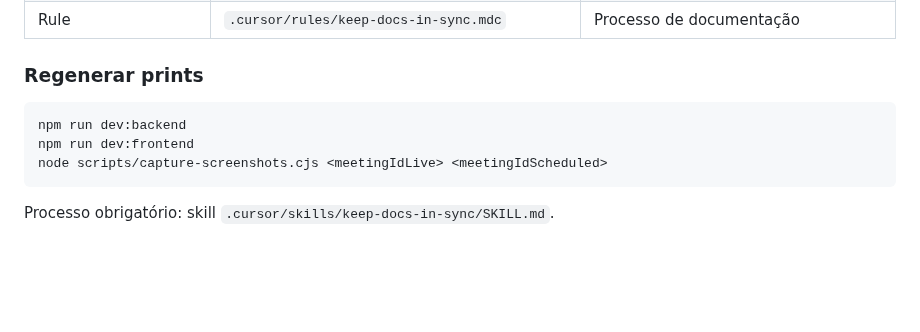
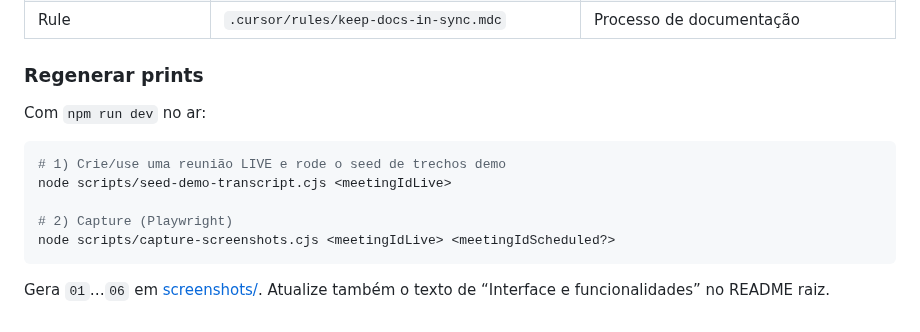
Before and after one commit to FranciscoStanley/meeting_scribe_annotations, a Markdown page: docs/README.md, the part around the change. Drawn GitHub-style; blank space fills up the shorter version.

````diff
--- a/docs/README.md
+++ b/docs/README.md
@@ -14,10 +14,14 @@
 
 ### Regenerar prints
 
+Com `npm run dev` no ar:
+
 ```powershell
-npm run dev:backend
-npm run dev:frontend
-node scripts/capture-screenshots.cjs <meetingIdLive> <meetingIdScheduled>
+# 1) Crie/use uma reunião LIVE e rode o seed de trechos demo
+node scripts/seed-demo-transcript.cjs <meetingIdLive>
+
+# 2) Capture (Playwright)
+node scripts/capture-screenshots.cjs <meetingIdLive> <meetingIdScheduled?>
 ```
 
-Processo obrigatório: skill `.cursor/skills/keep-docs-in-sync/SKILL.md`.
+Gera `01`…`06` em [screenshots/](screenshots/). Atualize também o texto de “Interface e funcionalidades” no README raiz.
````
Also changed, not shown: README.md (+11 -11 lines), docs/screenshots/01-reunioes.png, docs/screenshots/02-nova-reuniao.png, docs/screenshots/03-calendarios.png, docs/screenshots/04-transcricao.png, docs/screenshots/05-captura-ao-vivo.png, docs/screenshots/06-alerta-reuniao.png, 1 other file.
